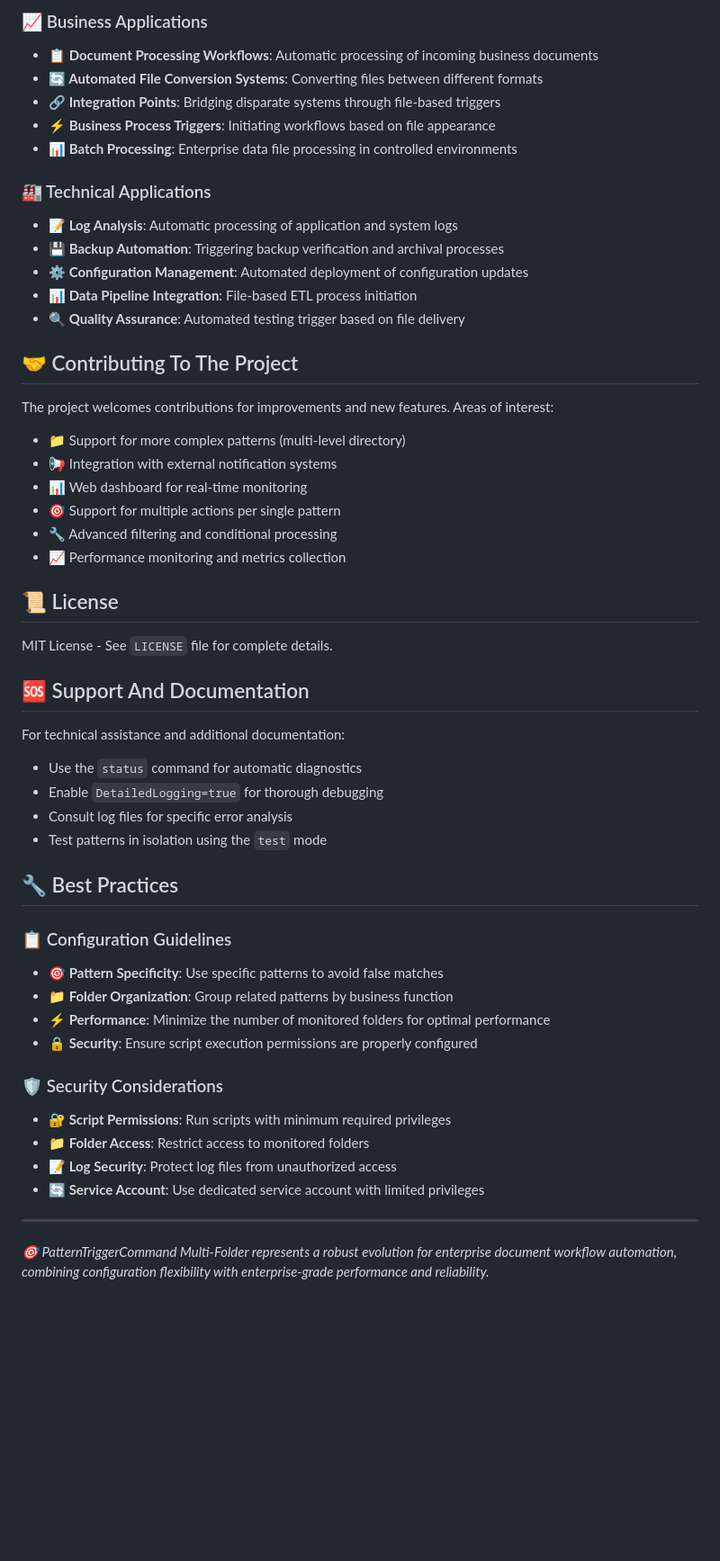
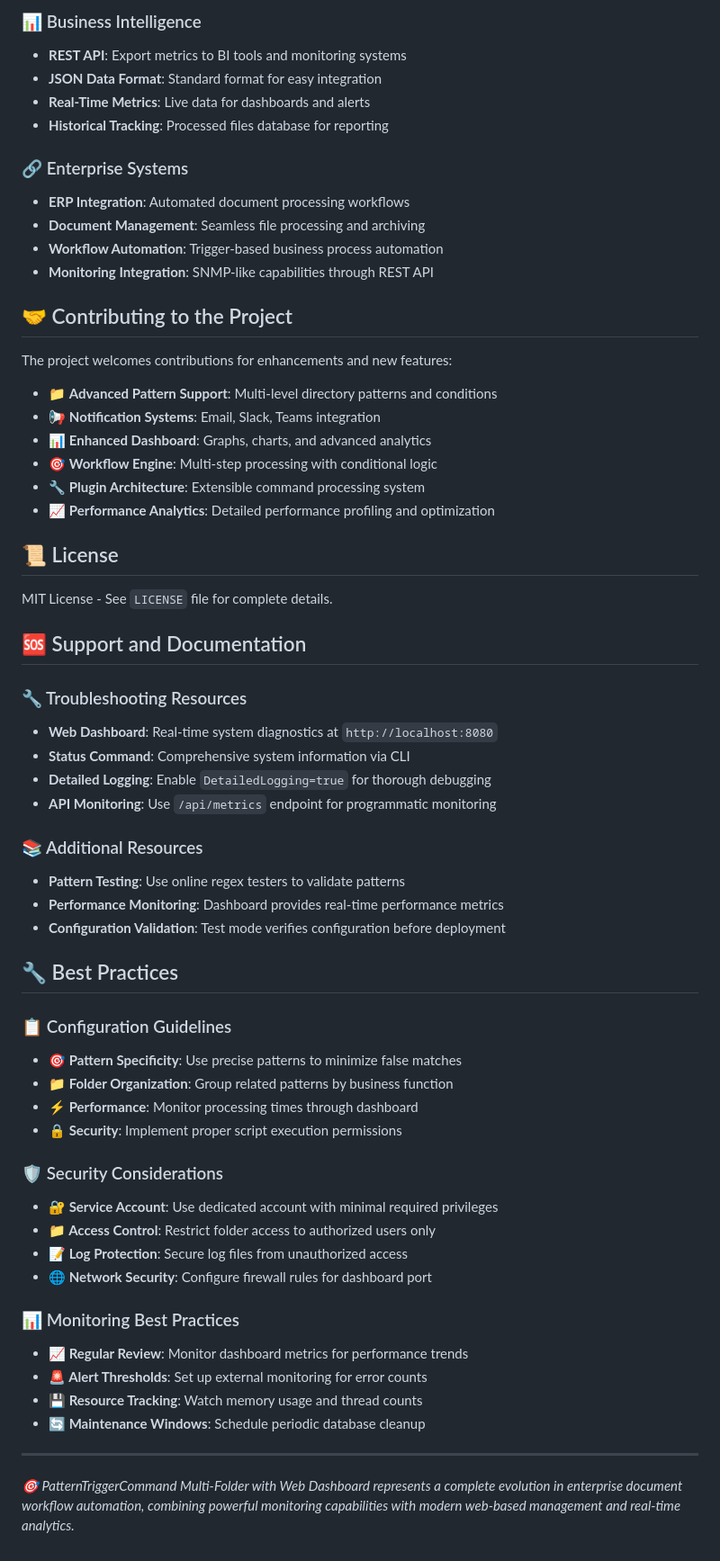
Before and after one commit to umeglio/PatternTriggerCommand, a Markdown page: README.md, the part around one of its changes. Shown at 90% size. Rendered like a GitHub page; blank space fills up the shorter version.

```diff
--- a/README.md
+++ b/README.md
@@ -244,59 +359,71 @@ PatternTriggerCommand.exe reprocess "C:\TestFolder" "testfile.pdf"
 
-### 📈 Business Applications
+### 📊 Business Intelligence
 
-- **📋 Document Processing Workflows**: Automatic processing of incoming business documents
-- **🔄 Automated File Conversion Systems**: Converting files between different formats
-- **🔗 Integration Points**: Bridging disparate systems through file-based triggers
-- **⚡ Business Process Triggers**: Initiating workflows based on file appearance
-- **📊 Batch Processing**: Enterprise data file processing in controlled environments
+- **REST API**: Export metrics to BI tools and monitoring systems
+- **JSON Data Format**: Standard format for easy integration
+- **Real-Time Metrics**: Live data for dashboards and alerts
+- **Historical Tracking**: Processed files database for reporting
 
-### 🏭 Technical Applications
+### 🔗 Enterprise Systems
 
-- **📝 Log Analysis**: Automatic processing of application and system logs
-- **💾 Backup Automation**: Triggering backup verification and archival processes
-- **⚙️ Configuration Management**: Automated deployment of configuration updates
-- **📊 Data Pipeline Integration**: File-based ETL process initiation
-- **🔍 Quality Assurance**: Automated testing trigger based on file delivery
+- **ERP Integration**: Automated document processing workflows
+- **Document Management**: Seamless file processing and archiving
+- **Workflow Automation**: Trigger-based business process automation
+- **Monitoring Integration**: SNMP-like capabilities through REST API
 
-## 🤝 Contributing To The Project
+## 🤝 Contributing to the Project
 
-The project welcomes contributions for improvements and new features. Areas of interest:
+The project welcomes contributions for enhancements and new features:
 
-- 📁 Support for more complex patterns (multi-level directory)
-- 📢 Integration with external notification systems
-- 📊 Web dashboard for real-time monitoring
-- 🎯 Support for multiple actions per single pattern
-- 🔧 Advanced filtering and conditional processing
-- 📈 Performance monitoring and metrics collection
+- 📁 **Advanced Pattern Support**: Multi-level directory patterns and conditions
+- 📢 **Notification Systems**: Email, Slack, Teams integration
+- 📊 **Enhanced Dashboard**: Graphs, charts, and advanced analytics
+- 🎯 **Workflow Engine**: Multi-step processing with conditional logic
+- 🔧 **Plugin Architecture**: Extensible command processing system
+- 📈 **Performance Analytics**: Detailed performance profiling and optimization
 
 ## 📜 License
 
 MIT License - See `LICENSE` file for complete details.
 
-## 🆘 Support And Documentation
+## 🆘 Support and Documentation
 
-For technical assistance and additional documentation:
-- Use the `status` command for automatic diagnostics
-- Enable `DetailedLogging=true` for thorough debugging
-- Consult log files for specific error analysis
-- Test patterns in isolation using the `test` mode
+### 🔧 Troubleshooting Resources
+
+- **Web Dashboard**: Real-time system diagnostics at `http://localhost:8080`
+- **Status Command**: Comprehensive system information via CLI
+- **Detailed Logging**: Enable `DetailedLogging=true` for thorough debugging
+- **API Monitoring**: Use `/api/metrics` endpoint for programmatic monitoring
+
+### 📚 Additional Resources
+
+- **Pattern Testing**: Use online regex testers to validate patterns
+- **Performance Monitoring**: Dashboard provides real-time performance metrics
+- **Configuration Validation**: Test mode verifies configuration before deployment
 
 ## 🔧 Best Practices
 
 ### 📋 Configuration Guidelines
 
-- **🎯 Pattern Specificity**: Use specific patterns to avoid false matches
+- **🎯 Pattern Specificity**: Use precise patterns to minimize false matches
 - **📁 Folder Organization**: Group related patterns by business function
-- **⚡ Performance**: Minimize the number of monitored folders for optimal performance
-- **🔒 Security**: Ensure script execution permissions are properly configured
+- **⚡ Performance**: Monitor processing times through dashboard
+- **🔒 Security**: Implement proper script execution permissions
 
 ### 🛡️ Security Considerations
 
-- **🔐 Script Permissions**: Run scripts with minimum required privileges
-- **📁 Folder Access**: Restrict access to monitored folders
-- **📝 Log Security**: Protect log files from unauthorized access
-- **🔄 Service Account**: Use dedicated service account with limited privileges
+- **🔐 Service Account**: Use dedicated account with minimal required privileges
+- **📁 Access Control**: Restrict folder access to authorized users only
+- **📝 Log Protection**: Secure log files from unauthorized access
+- **🌐 Network Security**: Configure firewall rules for dashboard port
+
+### 📊 Monitoring Best Practices
+
+- **📈 Regular Review**: Monitor dashboard metrics for performance trends
+- **🚨 Alert Thresholds**: Set up external monitoring for error counts
+- **💾 Resource Tracking**: Watch memory usage and thread counts
+- **🔄 Maintenance Windows**: Schedule periodic database cleanup
 
 ---
 
-*🎯 PatternTriggerCommand Multi-Folder represents a robust evolution for enterprise document workflow automation, combining configuration flexibility with enterprise-grade performance and reliability.*
+*🎯 PatternTriggerCommand Multi-Folder with Web Dashboard represents a complete evolution in enterprise document workflow automation, combining powerful monitoring capabilities with modern web-based management and real-time analytics.*
```
Also changed, not shown: other parts of README.md (+183 -68 lines).
